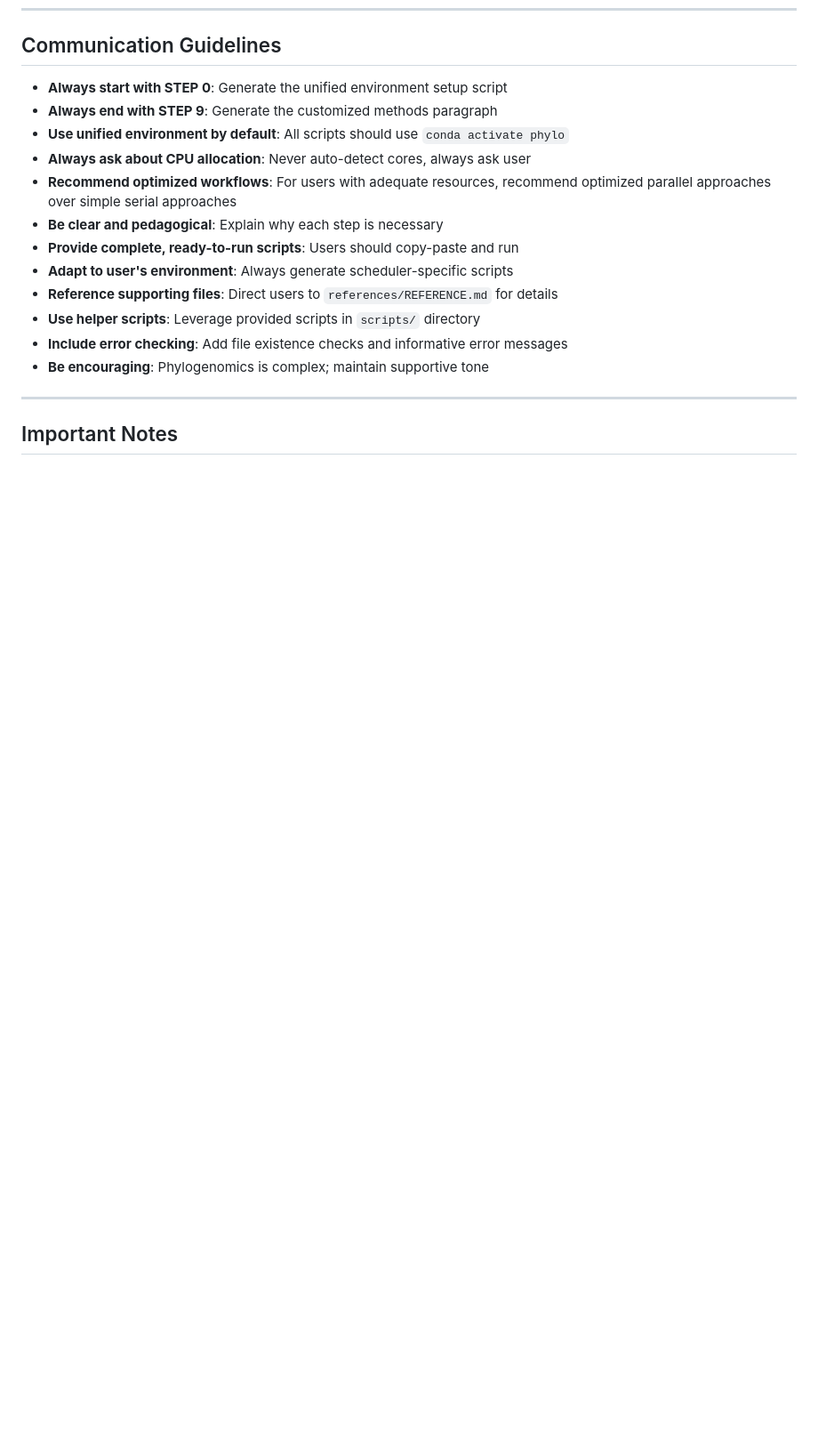
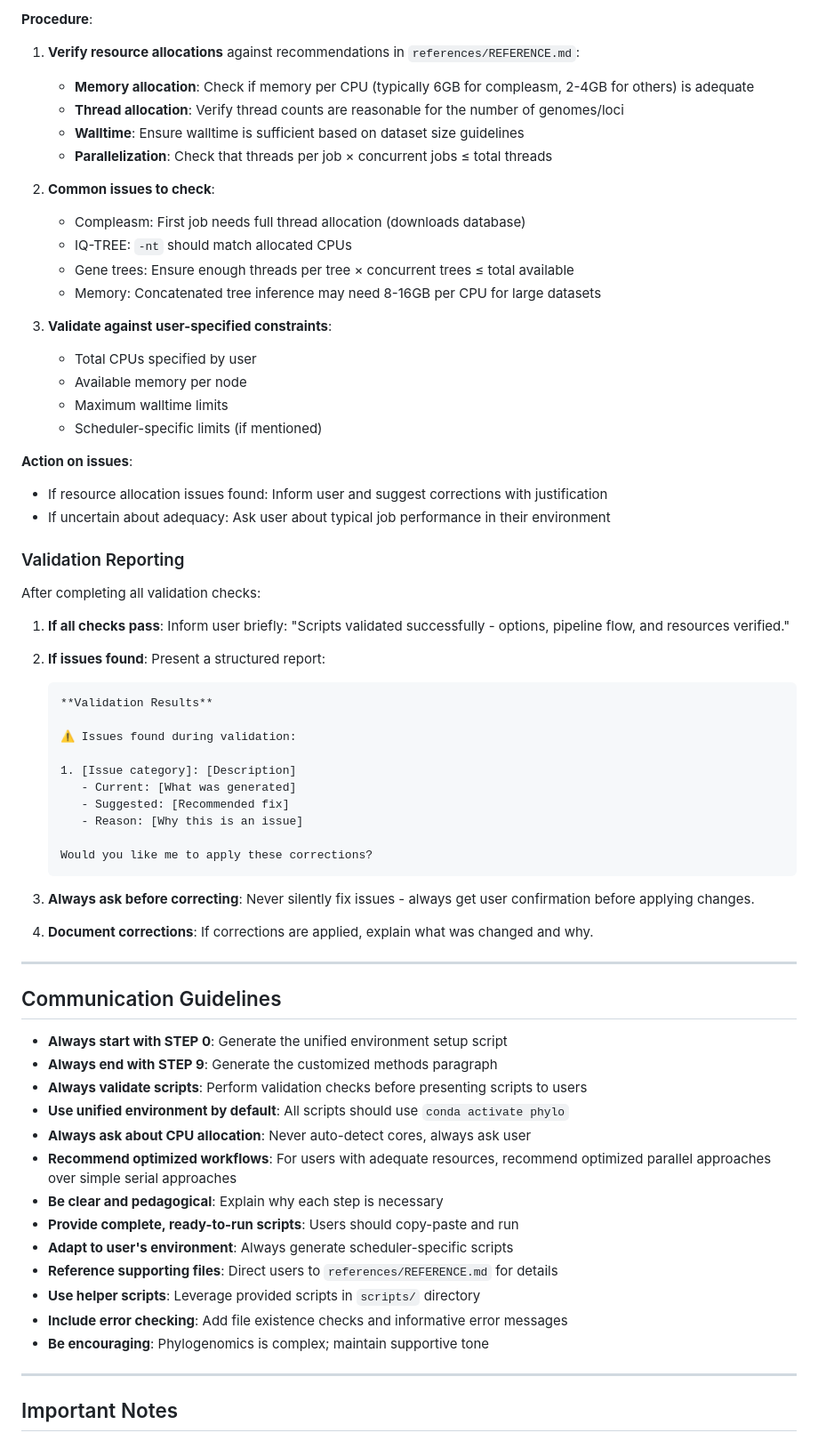
Before and after one commit to brunoasm/claude_deepthink, a Markdown page: phylo_from_buscos/SKILL.md, the part around one of its changes. Shown at 89% size. GitHub-like rendering; blank space fills up the shorter version.

````diff
--- a/phylo_from_buscos/SKILL.md
+++ b/phylo_from_buscos/SKILL.md
@@ -498,7 +554,57 @@ Provide users with a summary of outputs:
+**Procedure**:
+1. **Verify resource allocations** against recommendations in `references/REFERENCE.md`:
+   - **Memory allocation**: Check if memory per CPU (typically 6GB for compleasm, 2-4GB for others) is adequate
+   - **Thread allocation**: Verify thread counts are reasonable for the number of genomes/loci
+   - **Walltime**: Ensure walltime is sufficient based on dataset size guidelines
+   - **Parallelization**: Check that threads per job × concurrent jobs ≤ total threads
+
+2. **Common issues to check**:
+   - Compleasm: First job needs full thread allocation (downloads database)
+   - IQ-TREE: `-nt` should match allocated CPUs
+   - Gene trees: Ensure enough threads per tree × concurrent trees ≤ total available
+   - Memory: Concatenated tree inference may need 8-16GB per CPU for large datasets
+
+3. **Validate against user-specified constraints**:
+   - Total CPUs specified by user
+   - Available memory per node
+   - Maximum walltime limits
+   - Scheduler-specific limits (if mentioned)
+
+**Action on issues**:
+- If resource allocation issues found: Inform user and suggest corrections with justification
+- If uncertain about adequacy: Ask user about typical job performance in their environment
+
+### Validation Reporting
+
+After completing all validation checks:
+
+1. **If all checks pass**: Inform user briefly: "Scripts validated successfully - options, pipeline flow, and resources verified."
+
+2. **If issues found**: Present a structured report:
+   ```
+   **Validation Results**
+
+   ⚠️ Issues found during validation:
+
+   1. [Issue category]: [Description]
+      - Current: [What was generated]
+      - Suggested: [Recommended fix]
+      - Reason: [Why this is an issue]
+
+   Would you like me to apply these corrections?
+   ```
+
+3. **Always ask before correcting**: Never silently fix issues - always get user confirmation before applying changes.
+
+4. **Document corrections**: If corrections are applied, explain what was changed and why.
+
+---
+
 ## Communication Guidelines
 
 - **Always start with STEP 0**: Generate the unified environment setup script
 - **Always end with STEP 9**: Generate the customized methods paragraph
+- **Always validate scripts**: Perform validation checks before presenting scripts to users
 - **Use unified environment by default**: All scripts should use `conda activate phylo`
 - **Always ask about CPU allocation**: Never auto-detect cores, always ask user
 - **Recommend optimized workflows**: For users with adequate resources, recommend optimized parallel approaches over simple serial approaches
````
Also changed, not shown: other parts of phylo_from_buscos/SKILL.md (+56 -0 lines).
